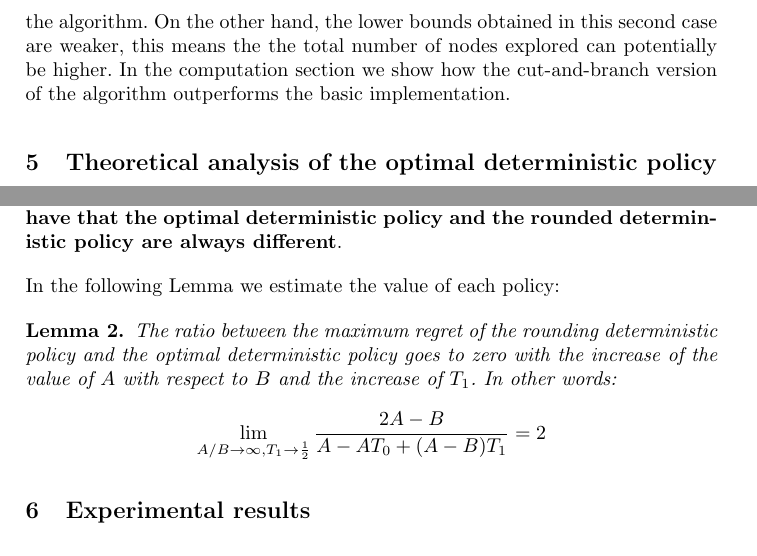
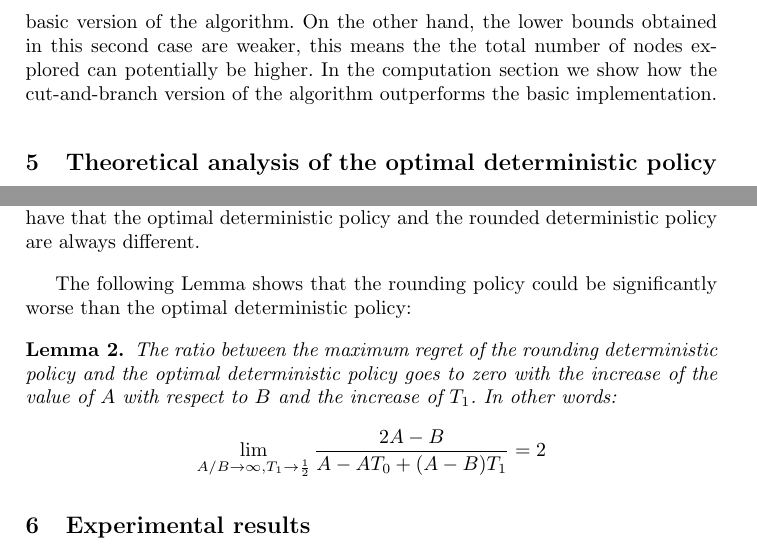
Before and after one commit to pegahani/Optimization, a LaTeX thesis (Paper1/typeinst/typeinst.tex, which reads Paper1/typeinst/comparison.tex): two parts of pages 9 and 13 of 19, joined at a grey line, cut so that both start at the same text. Compiled offline with pdfLaTeX.

Commit message:
sdfsdfsdf

```diff
--- a/Paper1/typeinst/comparison.tex
+++ b/Paper1/typeinst/comparison.tex
@@ -174,11 +174,12 @@ A- A T_0 +(A-B) T_1 \leq 2A - B \Leftrightarrow A- A (1-T_1) +(A-B) T_1 \leq 2A
 \end{proof}
 
 \begin{remark}
-Proposition~\ref{theorem:opt_det} and Lemma~\ref{lemma:heur_policy} shows that \textbf{for any Trident MDP we have that the optimal deterministic policy and the rounded deterministic policy are always different}.
+Proposition~\ref{theorem:opt_det} and Lemma~\ref{lemma:heur_policy} shows that for any Trident MDP we have that the optimal deterministic policy and the rounded deterministic policy are always different.
 \end{remark}
-In the following Lemma we estimate the value of each policy:
 
-\begin{lemma}
+The following Lemma shows that the rounding policy could be significantly worse than the optimal deterministic policy:
+
+\begin{lemma}\label{lemma:gap2}
 The ratio between the maximum regret of the rounding deterministic policy and the optimal deterministic policy goes to zero with the increase of the value of $A$ with respect to $B$ and the increase of $T_1$. In other words:
 \begin{align*}
 \lim_{A/B \rightarrow \infty, T_1 \rightarrow \frac{1}{2}} \dfrac{2A-B}{A- A T_0 +(A-B) T_1} = 2
--- a/Paper1/typeinst/typeinst.tex
+++ b/Paper1/typeinst/typeinst.tex
@@ -326,7 +326,7 @@ The final ingredient of a branch-and-bound is a procedure to find feasible deter
 In Figure~\ref{fig:basic_bb} we show the pseudo-code of our implementation of the branch-and-bound algorithm. The algorithm starts by initializing the value of the best known deterministic policy to $+\infty$ and the list of unexplored nodes to the root node (i.e., the one with no constraints on the $f$ variables).
 The while loop extracts one unexplored node from the list, fixes the $f$ corresponding to its subregion of feasible deterministic policies and computes a lower bound with Benders decomposition. If the resulting optimal stochastic policy has a maximum regret $\delta^*$ greater or equal than the lower maximum regret found so far for a deterministic policy, no additional nodes are created and the loop extracts another node from the list. If the node is not pruned but the stochastic solution is deterministic, the value of the best deterministic solution is updated to $\delta^*$. As last option, if the stochastic solution is not deterministic, a state $s$ with more than one $f$ different from zero is found and the $f^*_{s,a}$ with the highest value is used to create the next two child nodes.
 
-\paragraph{cut-and-branch version of the algorithm}\label{sec:cb}
+\paragraph{\textbf{Cut-and-branch version of the algorithm}}\label{sec:cb}
 In the computational experiments, we test also a modification of the algorithm, called \textit{cut-and-branch}. In this version of the algorithm, we decide to solve the root note ot the branch-and-bound tree as normal (i.e. with the standard interactin between master and slave). Once the algorithm starts to branch, additional Benders cuts are added only if the policy found by the the master problem is deterministic. In this way we are sure to evaluate correctly the value of the maximum regret of a deterministic solution. The advantage of the proposed approach is that the processing time needed to process a node is lower than the procesing time needed by the basic version of the algorithm. On the other hand, the lower bounds obtained in this second case are weaker, this means the the total number of nodes explored can potentially be higher.
 In the computation section we show how the cut-and-branch version of the algorithm outperforms the basic implementation.
 
```
